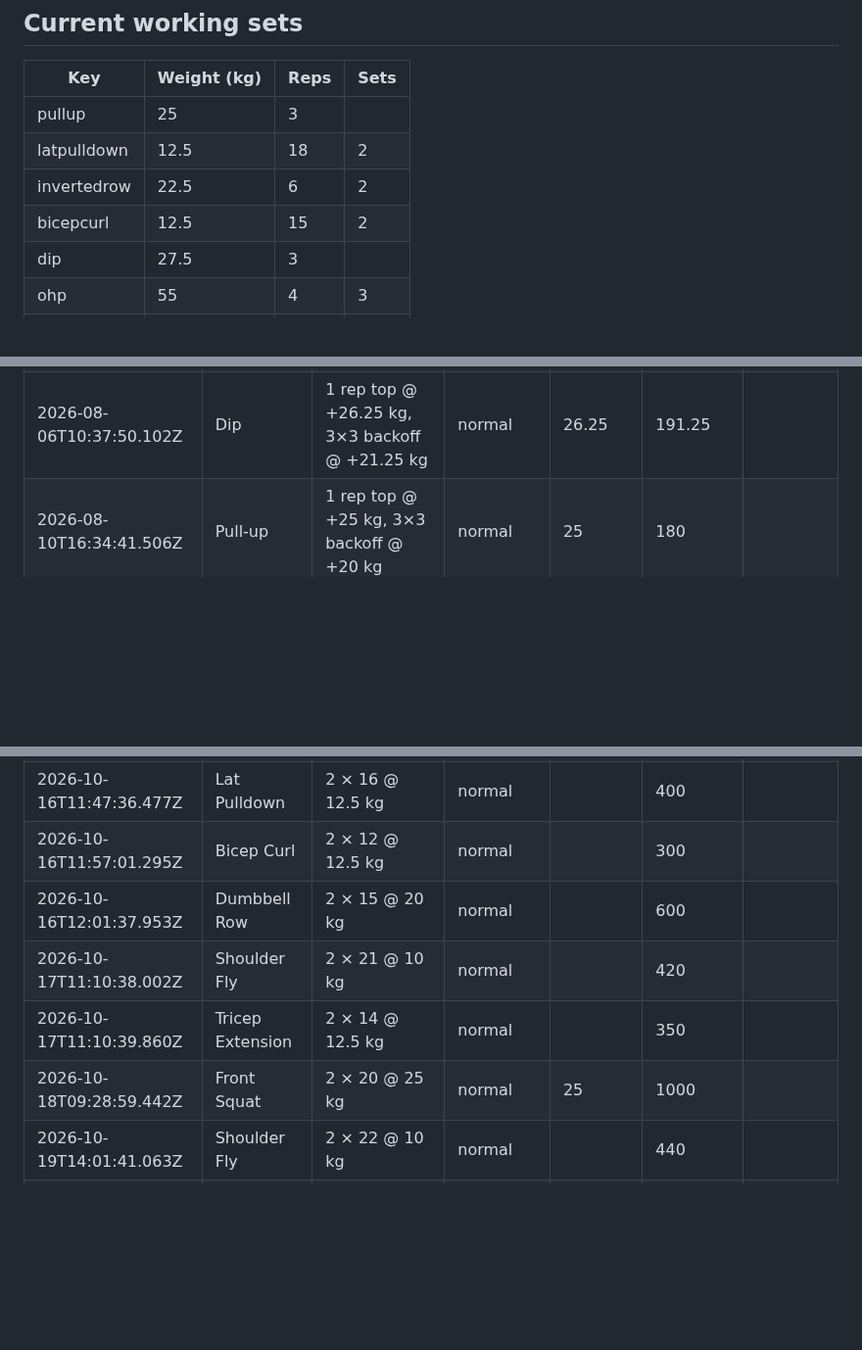
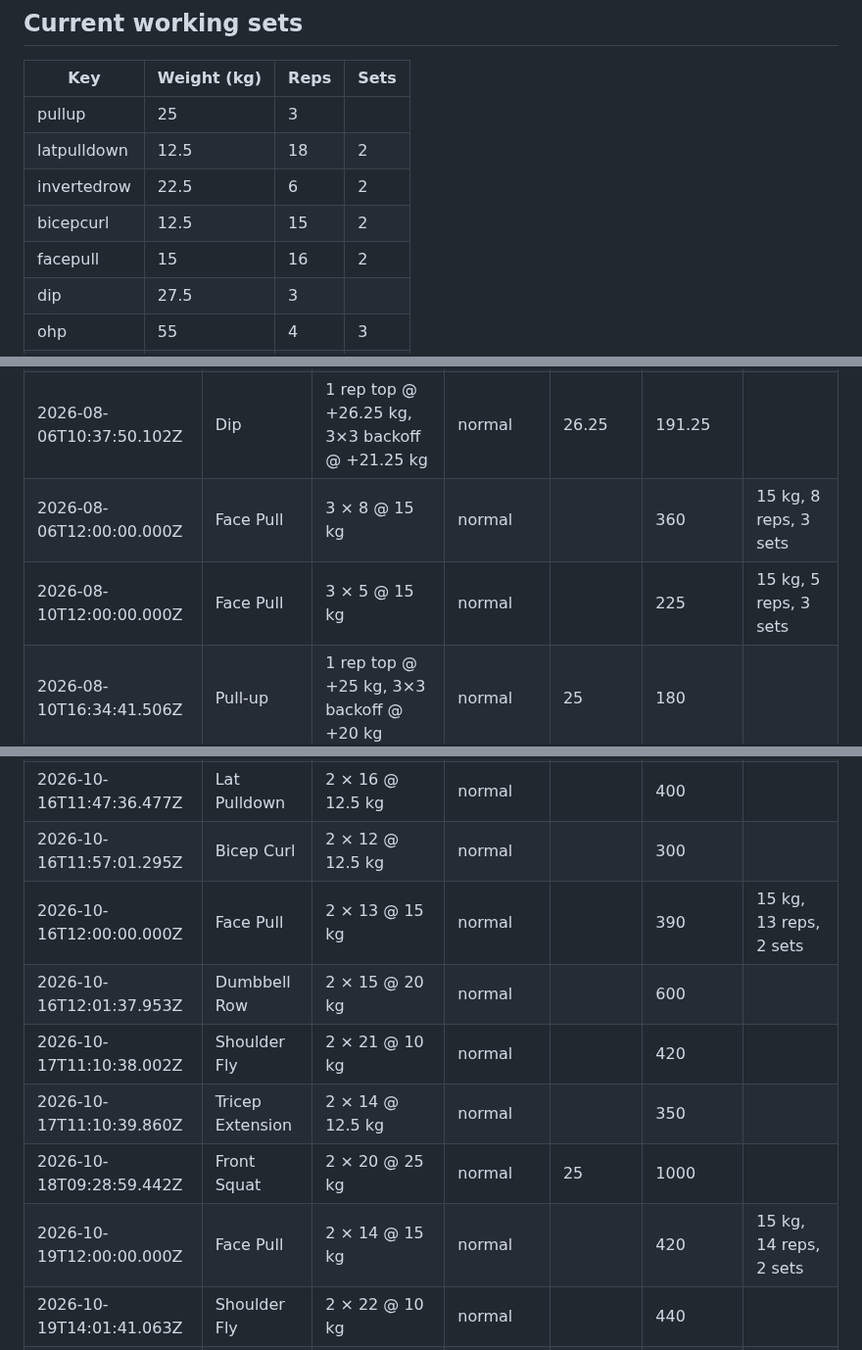
Before and after one commit to kabulDasa/training, a Markdown page: progress.md, 3 parts joined by grey strips. Shown at 98% size. Drawn GitHub-style; blank space fills up the shorter version.

Commit message:
Add Face Pull working set and its sessions since August (from the Intensity app)
Co-Authored-By: Claude Opus 5.5 <noreply@anthropic.com>

```diff
--- a/progress.md
+++ b/progress.md
@@ -12,6 +12,7 @@ pull the `data` branch first; the page will ask to reload if it was open.
 | latpulldown | 12.5 | 18 | 2 |
 | invertedrow | 22.5 | 6 | 2 |
 | bicepcurl | 12.5 | 15 | 2 |
+| facepull | 15 | 16 | 2 |
 | dip | 27.5 | 3 |  |
 | ohp | 55 | 4 | 3 |
 | shoulderfly | 10 | 24 | 2 |
@@ -66,6 +67,8 @@ pull the `data` branch first; the page will ask to reload if it was open.
 | 2026-08-03T16:47:55.889Z | OHP | 3 × 3 @ 50 kg | normal |  |  |  |
 | 2026-08-06T10:37:46.996Z | Pull-up | 1 rep top @ +23.75 kg, 3×3 backoff @ +18.75 kg | normal | 23.75 | 168.75 |  |
 | 2026-08-06T10:37:50.102Z | Dip | 1 rep top @ +26.25 kg, 3×3 backoff @ +21.25 kg | normal | 26.25 | 191.25 |  |
+| 2026-08-06T12:00:00.000Z | Face Pull | 3 × 8 @ 15 kg | normal |  | 360 | 15 kg, 8 reps, 3 sets |
+| 2026-08-10T12:00:00.000Z | Face Pull | 3 × 5 @ 15 kg | normal |  | 225 | 15 kg, 5 reps, 3 sets |
 | 2026-08-10T16:34:41.506Z | Pull-up | 1 rep top @ +25 kg, 3×3 backoff @ +20 kg | normal | 25 | 180 |  |
 | 2026-08-10T16:34:43.923Z | Dip | 1 rep top @ +27.5 kg, 3×3 backoff @ +22.5 kg | normal | 27.5 | 202.5 |  |
 | 2026-08-10T16:34:46.554Z | OHP | 3 × 4 @ 50 kg | normal |  |  |  |
@@ -161,10 +166,12 @@ pull the `data` branch first; the page will ask to reload if it was open.
 | 2026-10-16T11:19:58.730Z | Pull-up | 3 reps top @ +22.5 kg, 2×5 backoff @ +17.5 kg | normal | 22.5 | 175 |  |
 | 2026-10-16T11:47:36.477Z | Lat Pulldown | 2 × 16 @ 12.5 kg | normal |  | 400 |  |
 | 2026-10-16T11:57:01.295Z | Bicep Curl | 2 × 12 @ 12.5 kg | normal |  | 300 |  |
+| 2026-10-16T12:00:00.000Z | Face Pull | 2 × 13 @ 15 kg | normal |  | 390 | 15 kg, 13 reps, 2 sets |
 | 2026-10-16T12:01:37.953Z | Dumbbell Row | 2 × 15 @ 20 kg | normal |  | 600 |  |
 | 2026-10-17T11:10:38.002Z | Shoulder Fly | 2 × 21 @ 10 kg | normal |  | 420 |  |
 | 2026-10-17T11:10:39.860Z | Tricep Extension | 2 × 14 @ 12.5 kg | normal |  | 350 |  |
 | 2026-10-18T09:28:59.442Z | Front Squat | 2 × 20 @ 25 kg | normal | 25 | 1000 |  |
+| 2026-10-19T12:00:00.000Z | Face Pull | 2 × 14 @ 15 kg | normal |  | 420 | 15 kg, 14 reps, 2 sets |
 | 2026-10-19T14:01:41.063Z | Shoulder Fly | 2 × 22 @ 10 kg | normal |  | 440 |  |
 | 2026-10-19T14:01:58.122Z | Lat Pulldown | 2 × 17 @ 12.5 kg | normal |  | 425 |  |
 | 2026-10-19T14:02:05.425Z | Bicep Curl | 2 × 13 @ 12.5 kg | normal |  | 325 |  |
```
Also changed, not shown: other parts of progress.md (+3 -0 lines).
